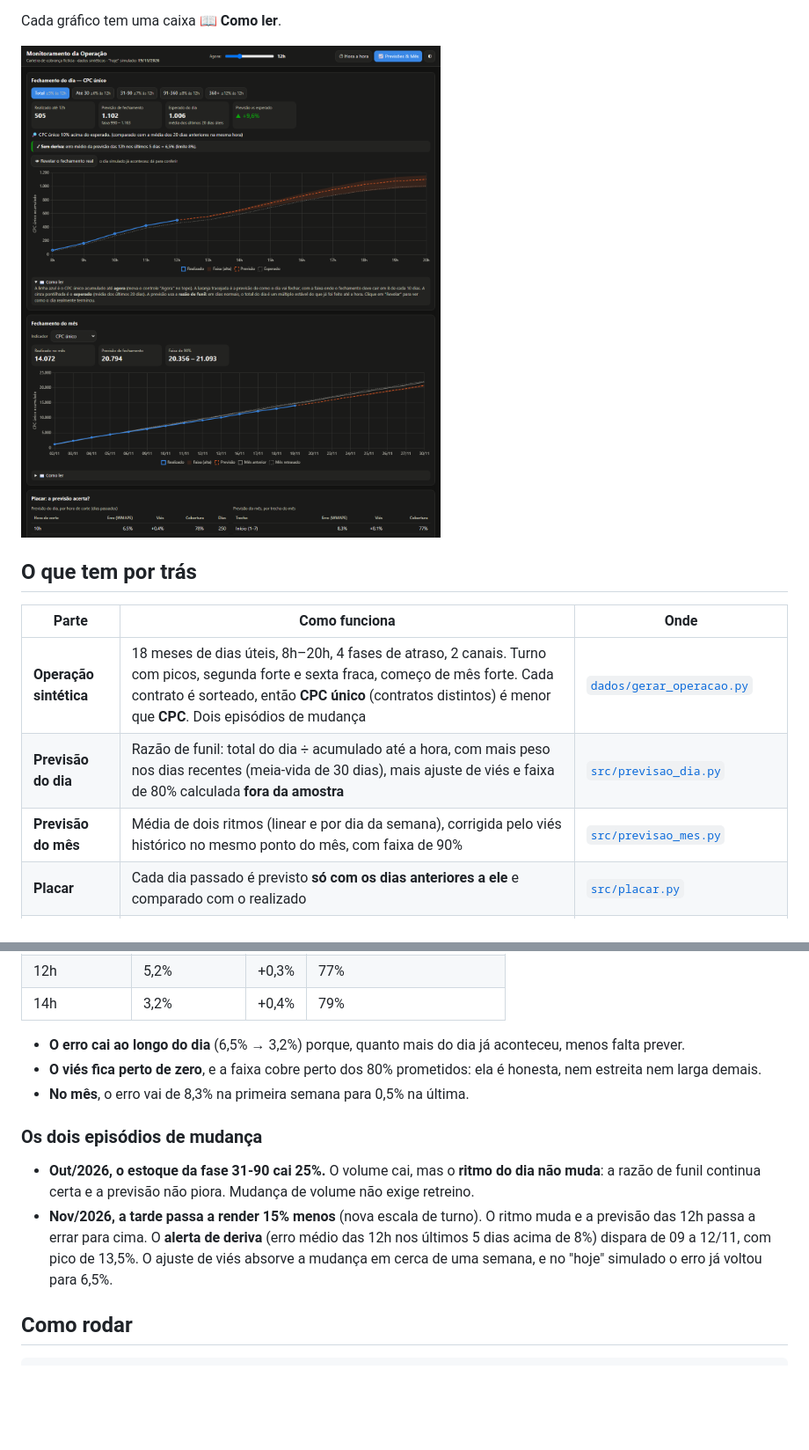
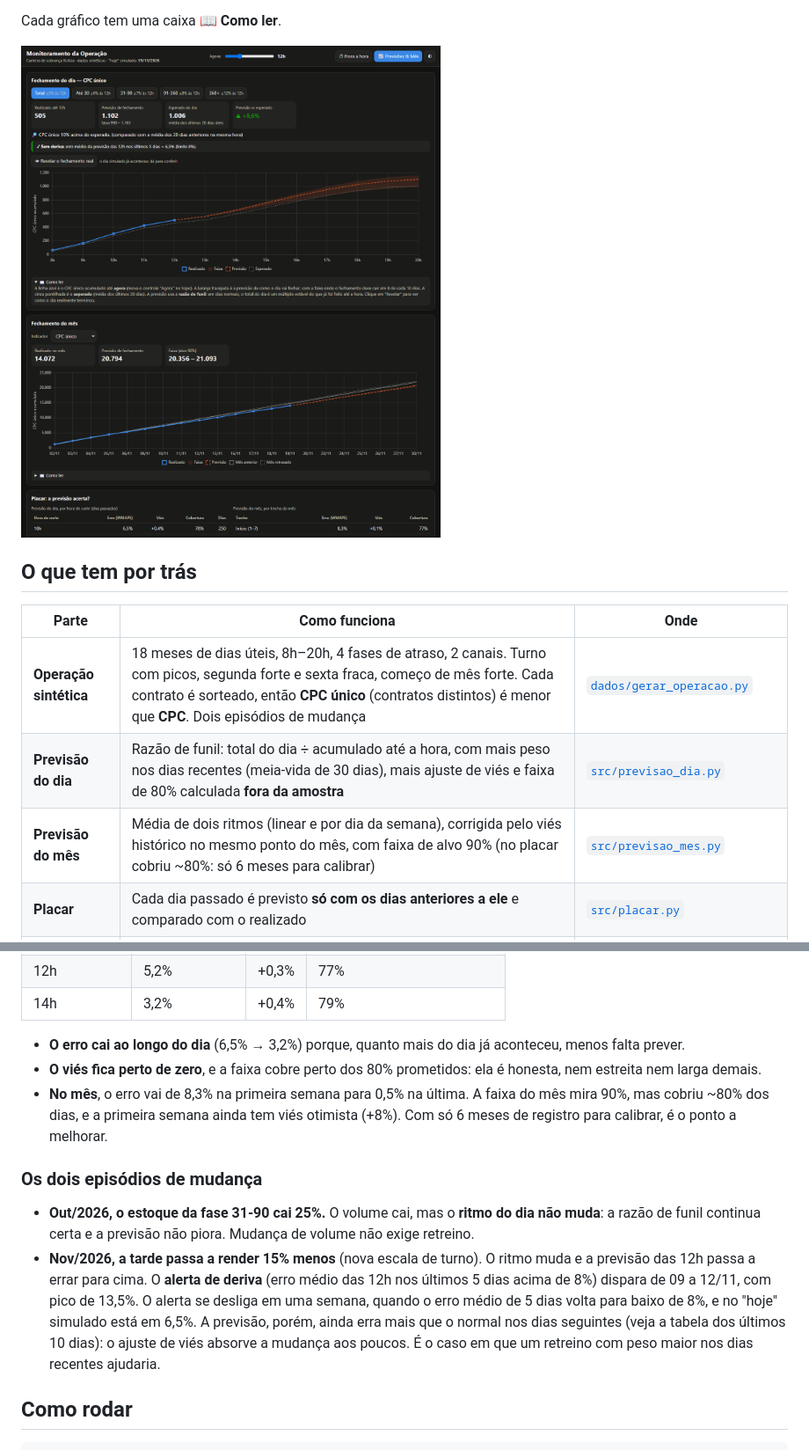
Before and after one commit to Alajunior/monitoramento-operacao-cobranca, a Markdown page: README.md, 2 parts joined by grey strips. Shown at 88% size. GitHub-like rendering; pictures changed too: docs/painel_previsoes.png; blank space fills up the shorter version.

```diff
--- a/README.md
+++ b/README.md
@@ -31,7 +31,7 @@ Cada gráfico tem uma caixa **📖 Como ler**.
 |---|---|---|
 | **Operação sintética** | 18 meses de dias úteis, 8h–20h, 4 fases de atraso, 2 canais. Turno com picos, segunda forte e sexta fraca, começo de mês forte. Cada contrato é sorteado, então **CPC único** (contratos distintos) é menor que **CPC**. Dois episódios de mudança | [`dados/gerar_operacao.py`](dados/gerar_operacao.py) |
 | **Previsão do dia** | Razão de funil: total do dia ÷ acumulado até a hora, com mais peso nos dias recentes (meia-vida de 30 dias), mais ajuste de viés e faixa de 80% calculada **fora da amostra** | [`src/previsao_dia.py`](src/previsao_dia.py) |
-| **Previsão do mês** | Média de dois ritmos (linear e por dia da semana), corrigida pelo viés histórico no mesmo ponto do mês, com faixa de 90% | [`src/previsao_mes.py`](src/previsao_mes.py) |
+| **Previsão do mês** | Média de dois ritmos (linear e por dia da semana), corrigida pelo viés histórico no mesmo ponto do mês, com faixa de alvo 90% (no placar cobriu ~80%: só 6 meses para calibrar) | [`src/previsao_mes.py`](src/previsao_mes.py) |
 | **Placar** | Cada dia passado é previsto **só com os dias anteriores a ele** e comparado com o realizado | [`src/placar.py`](src/placar.py) |
 | **Ofensor** | Decomposição LMDI do CPC único em estoque × esforço × taxa, com uma frase automática: "puxado pela queda de estoque na fase 31-90" | [`src/ofensor.py`](src/ofensor.py) |
 | **Painel** | O Python calcula tudo, inclusive a previsão de cada hora, e grava **um HTML** com os dados embutidos e gráficos em Chart.js. O GitHub Pages publica | [`src/montar_painel.py`](src/montar_painel.py), [`src/painel.html`](src/painel.html) |
@@ -48,12 +48,12 @@ Cada gráfico tem uma caixa **📖 Como ler**.
 
 - **O erro cai ao longo do dia** (6,5% → 3,2%) porque, quanto mais do dia já aconteceu, menos falta prever.
 - **O viés fica perto de zero**, e a faixa cobre perto dos 80% prometidos: ela é honesta, nem estreita nem larga demais.
-- **No mês**, o erro vai de 8,3% na primeira semana para 0,5% na última.
+- **No mês**, o erro vai de 8,3% na primeira semana para 0,5% na última. A faixa do mês mira 90%, mas cobriu ~80% dos dias, e a primeira semana ainda tem viés otimista (+8%). Com só 6 meses de registro para calibrar, é o ponto a melhorar.
 
 ### Os dois episódios de mudança
 
 - **Out/2026, o estoque da fase 31-90 cai 25%.** O volume cai, mas o **ritmo do dia não muda**: a razão de funil continua certa e a previsão não piora. Mudança de volume não exige retreino.
-- **Nov/2026, a tarde passa a render 15% menos** (nova escala de turno). O ritmo muda e a previsão das 12h passa a errar para cima. O **alerta de deriva** (erro médio das 12h nos últimos 5 dias acima de 8%) dispara de 09 a 12/11, com pico de 13,5%. O ajuste de viés absorve a mudança em cerca de uma semana, e no "hoje" simulado o erro já voltou para 6,5%.
+- **Nov/2026, a tarde passa a render 15% menos** (nova escala de turno). O ritmo muda e a previsão das 12h passa a errar para cima. O **alerta de deriva** (erro médio das 12h nos últimos 5 dias acima de 8%) dispara de 09 a 12/11, com pico de 13,5%. O alerta se desliga em uma semana, quando o erro médio de 5 dias volta para baixo de 8%, e no "hoje" simulado está em 6,5%. A previsão, porém, ainda erra mais que o normal nos dias seguintes (veja a tabela dos últimos 10 dias): o ajuste de viés absorve a mudança aos poucos. É o caso em que um retreino com peso maior nos dias recentes ajudaria.
 
 ## Como rodar
 
```
Also changed, not shown: 6 other files.
